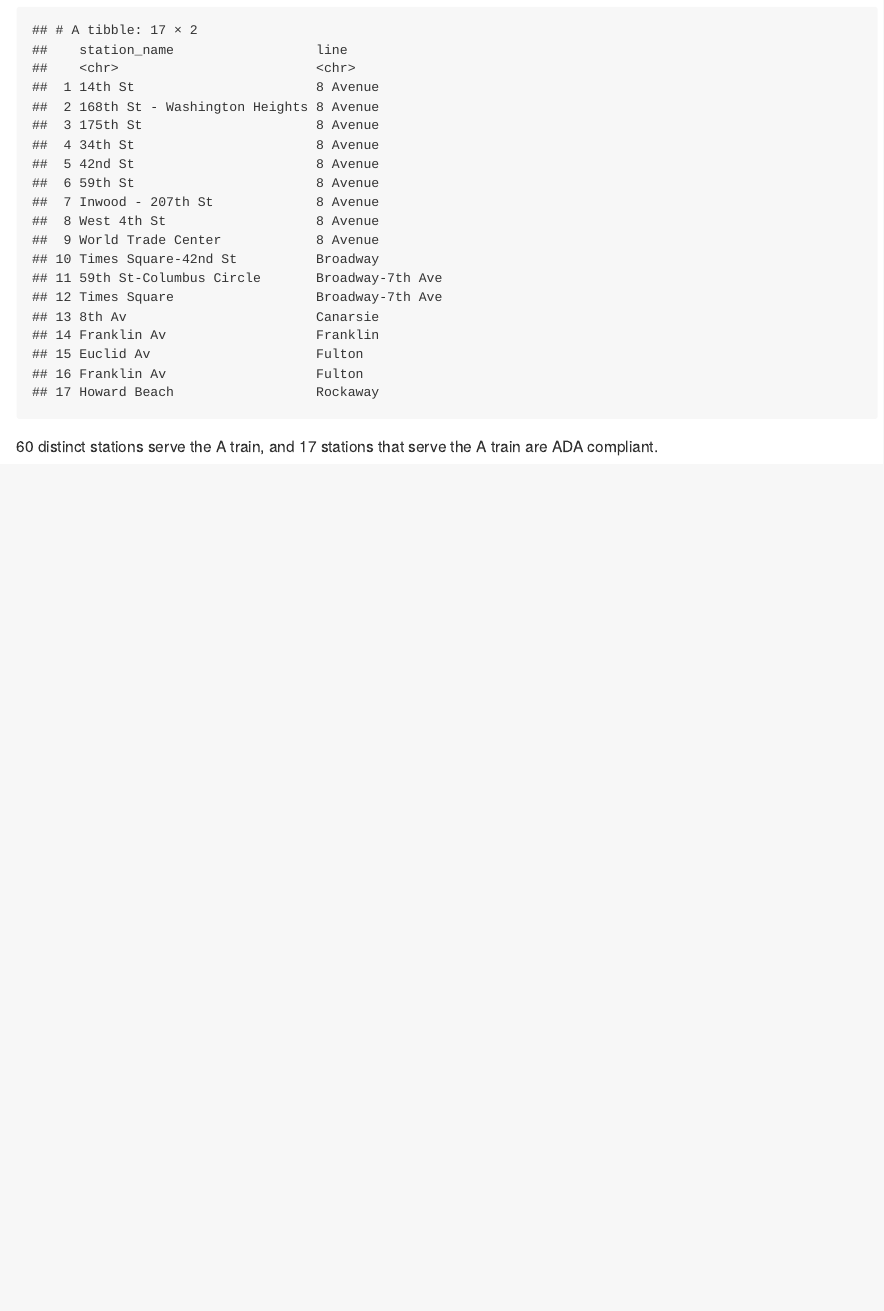
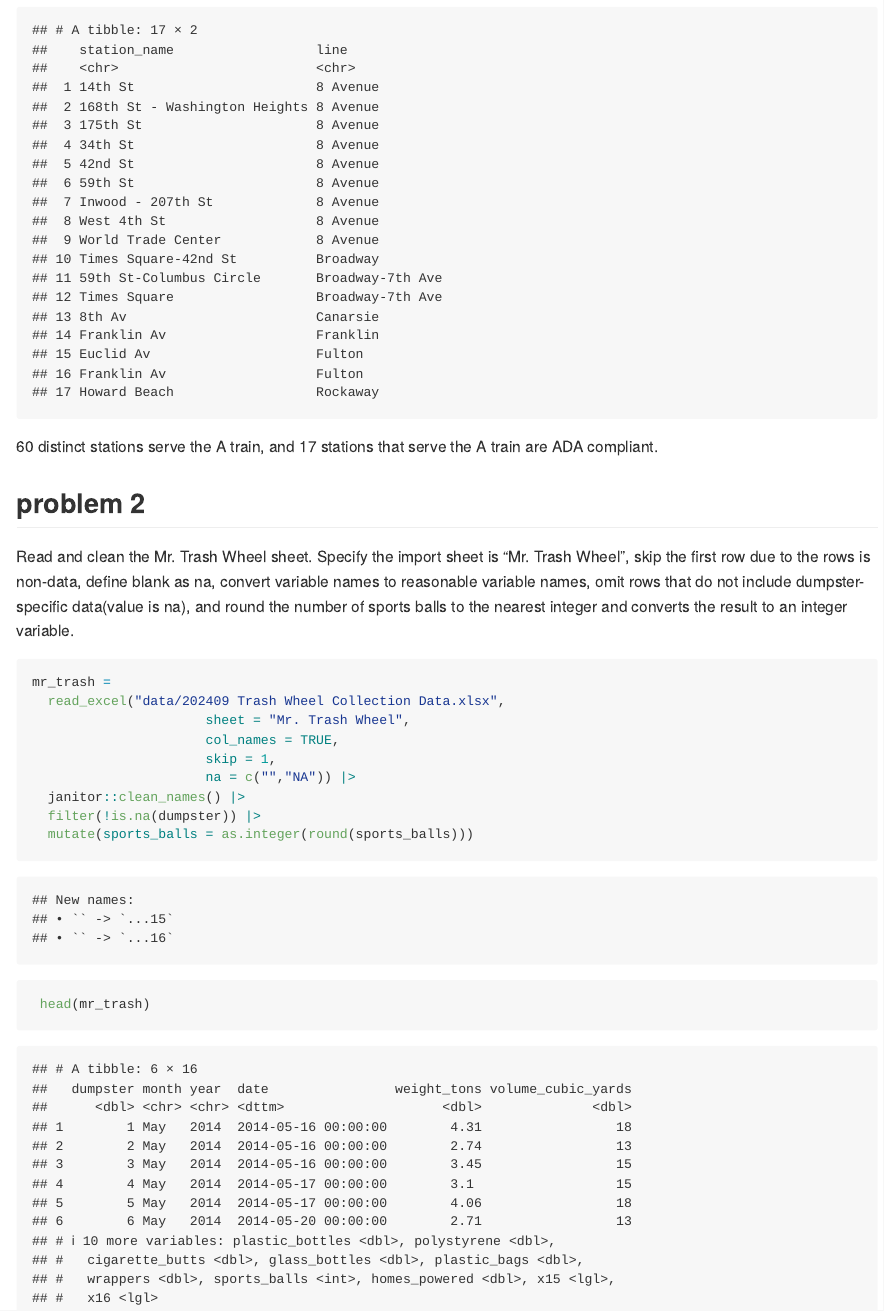
Before and after one commit to Huiyan03/p8105_hw2_hn2453, an R Markdown document (p8105_hw2_hn2453.Rmd): the page in a window 1100 px wide, from 3110 px down. Rendered offline with R 4.5, knitr and Pandoc, with nearby package versions; column names are cleaned by a stand-in for the janitor package.

Commit message:
read and clean three different trash wheel data

````diff
--- a/p8105_hw2_hn2453.Rmd
+++ b/p8105_hw2_hn2453.Rmd
@@ -76,3 +76,20 @@ nyc_sub |>
 
 ```
 60 distinct stations serve the A train, and 17 stations that serve the A train are ADA compliant.
+
+## problem 2
+
+Read and clean the Mr. Trash Wheel sheet. Specify the import sheet is "Mr. Trash Wheel", skip the first row due to the rows is non-data, define blank as na, convert variable names to reasonable variable names, omit rows that do not include dumpster-specific data(value is na), and round the number of sports balls to the nearest integer and converts the result to an integer variable.
+```{r}
+mr_trash =
+  read_excel("data/202409 Trash Wheel Collection Data.xlsx",
+                      sheet = "Mr. Trash Wheel",
+                      col_names = TRUE,
+                      skip = 1,
+                      na = c("","NA")) |>
+  janitor::clean_names() |>
+  filter(!is.na(dumpster)) |>
+  mutate(sports_balls = as.integer(round(sports_balls)))
+
+ head(mr_trash)
+```
````
Also changed, not shown: data/.~202409 Trash Wheel Collection Data.xlsx (added), data/202409 Trash Wheel Collection Data.xlsx (added).
